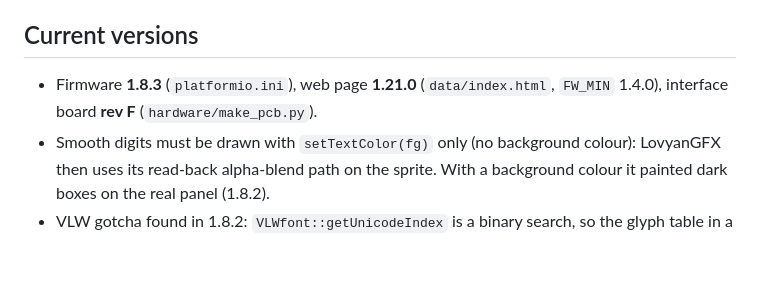
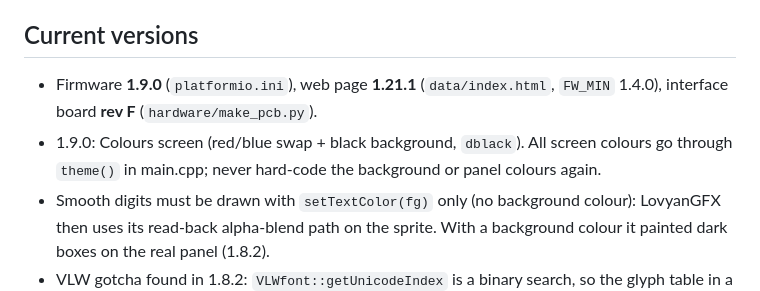
Before and after one commit to winreboot/esp32s3-lathe, a Markdown page: HANDOFF.md, the part around the change. GitHub-like rendering; blank space fills up the shorter version.

```diff
--- a/HANDOFF.md
+++ b/HANDOFF.md
@@ -3,7 +3,8 @@
 Read `CLAUDE.md` for the working rules, `README.md` for what the system does, `CHANGELOG.md` for every version. This file is the context a new session would otherwise lack: what was decided recently, why, and what is next.
 
 ## Current versions
-- Firmware **1.8.3** (`platformio.ini`), web page **1.21.0** (`data/index.html`, `FW_MIN` 1.4.0), interface board **rev F** (`hardware/make_pcb.py`).
+- Firmware **1.9.0** (`platformio.ini`), web page **1.21.1** (`data/index.html`, `FW_MIN` 1.4.0), interface board **rev F** (`hardware/make_pcb.py`).
+- 1.9.0: Colours screen (red/blue swap + black background, `dblack`). All screen colours go through `theme()` in main.cpp; never hard-code the background or panel colours again.
 - Smooth digits must be drawn with `setTextColor(fg)` only (no background colour): LovyanGFX then uses its read-back alpha-blend path on the sprite. With a background colour it painted dark boxes on the real panel (1.8.2).
 - VLW gotcha found in 1.8.2: `VLWfont::getUnicodeIndex` is a binary search, so the glyph table in a .vlw must be sorted by code point; `tools/make_vlw.py` now writes `-` `.` `0`–`9` in that order. Unsorted tables show every character as a placeholder box.
 - 1.8.0 drew the smooth digits as empty boxes: LovyanGFX's `VLWfont::drawChar` does `alloca(w*h)` for the glyph bitmap, and the display task had a 6 KB stack. 1.8.1 gives it 24 KB. Keep that in mind if bigger fonts are ever added (the big digit is ~11 KB).
```
Also changed, not shown: CHANGELOG.md (+6 -0 lines), docs/BUILD_GUIDE.md (+2 -2 lines), docs/img/display_screens.png, 3 other files.
